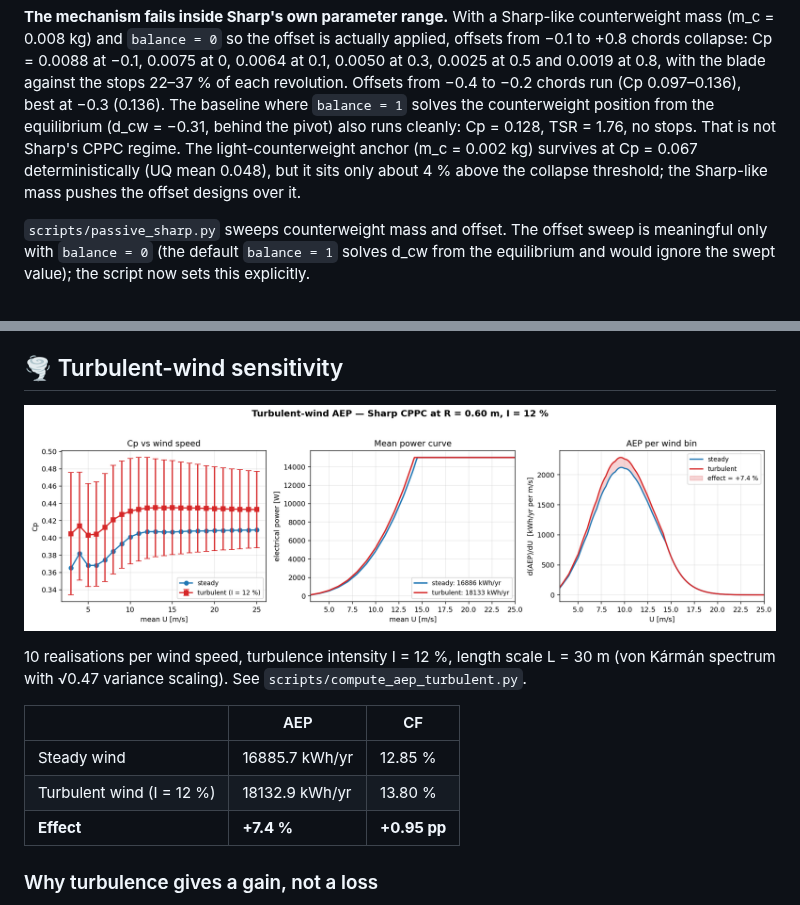
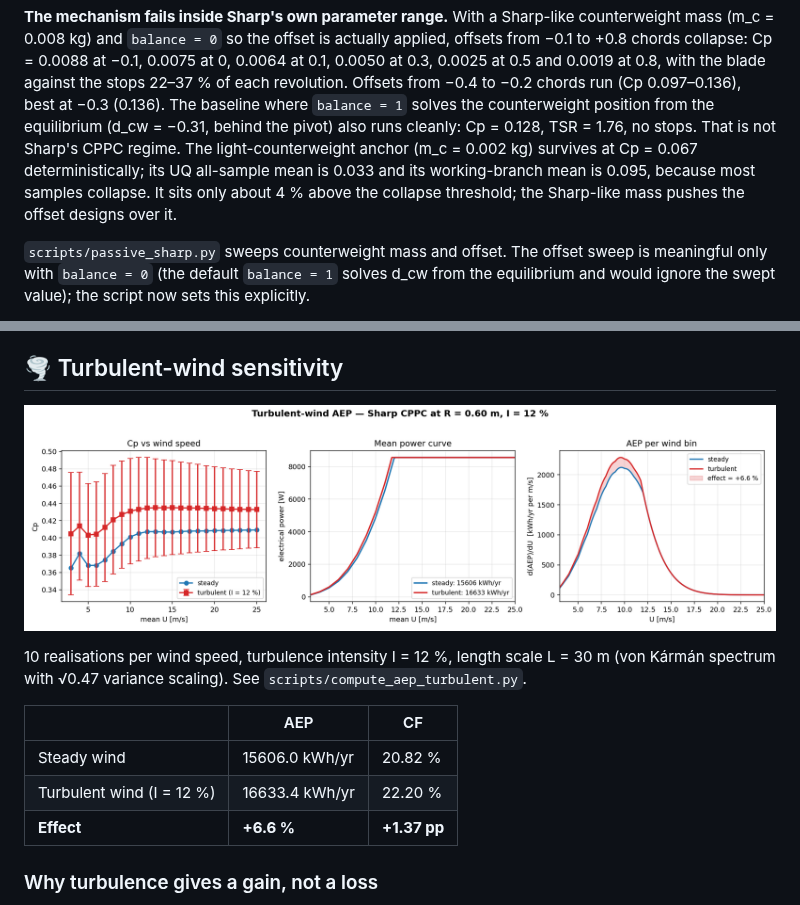
Before and after one commit to juroc58/sharp-vawt-lab, a Markdown page: README.md, 2 parts joined by grey strips. Rendered like a GitHub page; pictures changed too: docs/aep_turbulent.png.

```diff
--- a/README.md
+++ b/README.md
@@ -142,9 +142,10 @@ solves the counterweight position from the equilibrium (d_cw = −0.31,
 behind the pivot) also runs cleanly: Cp = 0.128, TSR = 1.76, no stops.
 That is not Sharp's CPPC
 regime. The light-counterweight anchor (m_c = 0.002 kg) survives at
-Cp = 0.067 deterministically (UQ mean 0.048), but it sits only about 4 %
-above the collapse threshold; the Sharp-like mass pushes the offset
-designs over it.
+Cp = 0.067 deterministically; its UQ all-sample mean is 0.033 and its
+working-branch mean is 0.095, because most samples collapse. It sits only
+about 4 % above the collapse threshold; the Sharp-like mass pushes the
+offset designs over it.
 
 `scripts/passive_sharp.py` sweeps counterweight mass and offset. The
 offset sweep is meaningful only with `balance = 0` (the default
@@ -524,9 +525,9 @@ length scale L = 30 m (von Kármán spectrum with √0.47 variance scaling). See
 <!-- BEGIN GENERATED: aep_turbulent -->
 | | AEP | CF |
 |---|---|---|
-| Steady wind | 16885.7 kWh/yr | 12.85 % |
-| Turbulent wind (I = 12 %) | 18132.9 kWh/yr | 13.80 % |
-| **Effect** | **+7.4 %** | **+0.95 pp** |
+| Steady wind | 15606.0 kWh/yr | 20.82 % |
+| Turbulent wind (I = 12 %) | 16633.4 kWh/yr | 22.20 % |
+| **Effect** | **+6.6 %** | **+1.37 pp** |
 <!-- END GENERATED: aep_turbulent -->
 
 ### Why turbulence gives a gain, not a loss
```
Also changed, not shown: CHANGELOG.md (+6 -2 lines), 2 other files.
